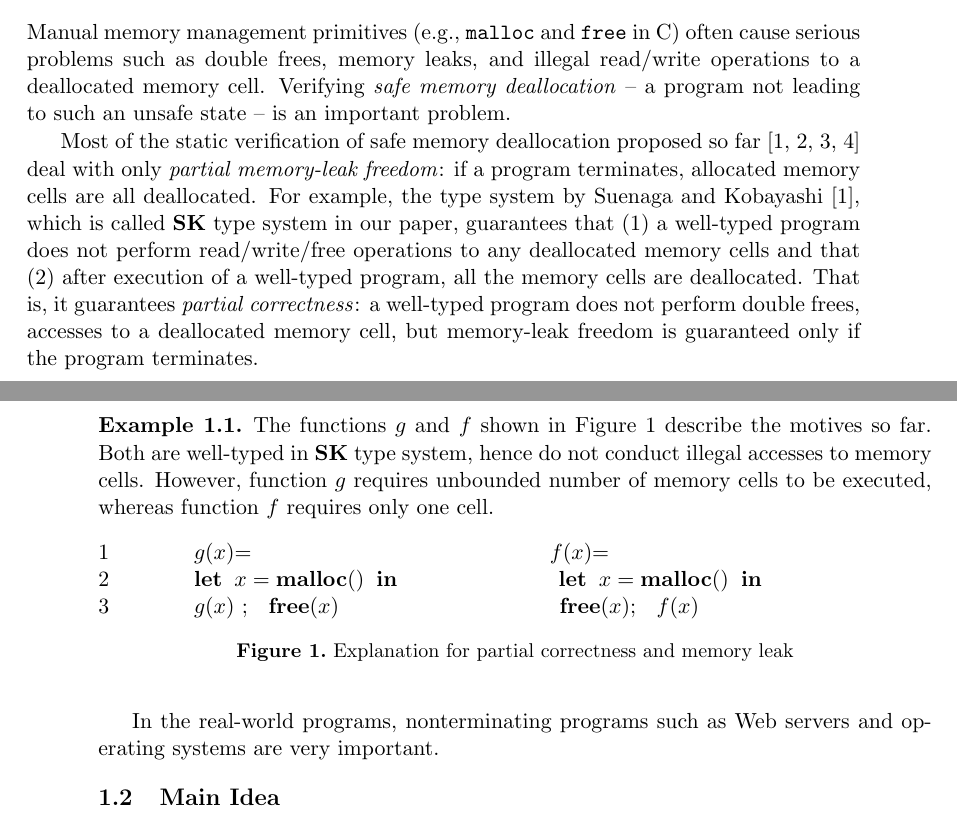
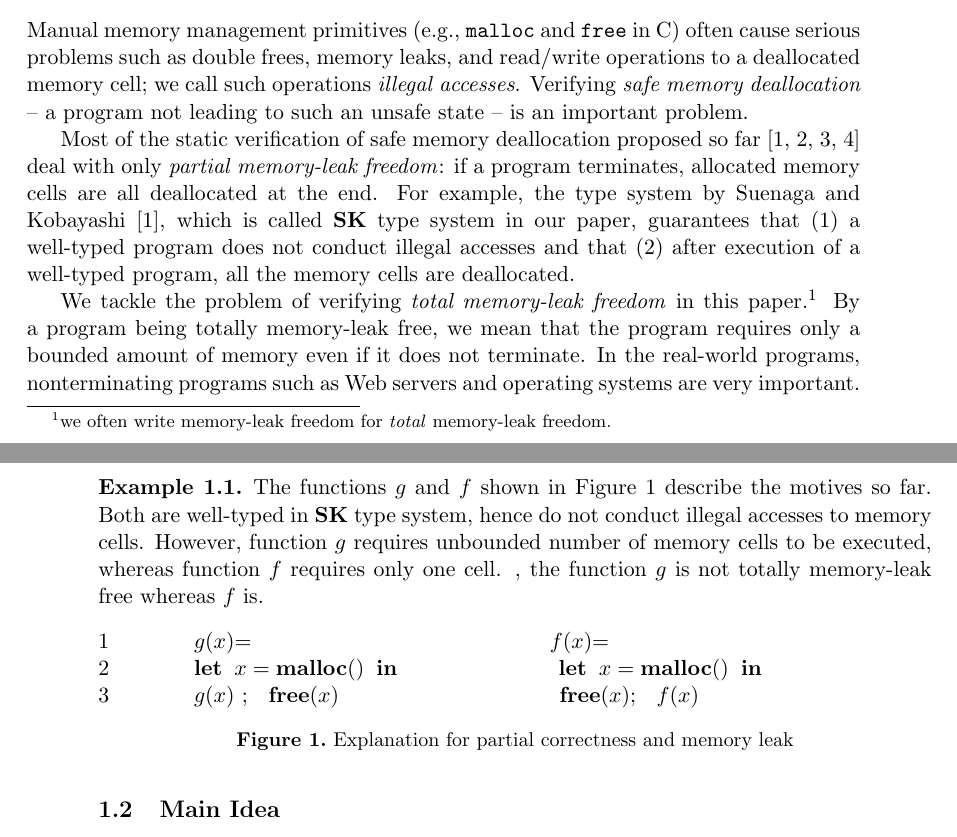
Before and after one commit to woailuo/ppl2015, a LaTeX document (ppl2015-tanki.tex): two parts of pages 1 and 2 of 17, joined at a grey line, cut so that both start at the same text. Compiled offline with pdfLaTeX.

Commit message:
update introduction

```diff
--- a/ppl2015-tanki.tex
+++ b/ppl2015-tanki.tex
@@ -54,12 +54,14 @@ We propose an approach to formal verification of safe memory deallocation for no
 
 \section{Introduction}
 \subsection{Motivation and Problems}
-Manual memory management primitives (e.g., \texttt{malloc} and \texttt{free} in C) often cause serious problems such as double frees, memory leaks, and illegal read/write operations to a deallocated memory cell. Verifying \emph{safe memory deallocation} -- a program not leading to such an unsafe state -- is an important problem.
+Manual memory management primitives (e.g., \texttt{malloc} and \texttt{free} in C) often cause serious problems such as double frees, memory leaks, and read/write operations to a deallocated memory cell; we call such operations \emph{illegal accesses}. Verifying \emph{safe memory deallocation} -- a program not leading to such an unsafe state -- is an important problem.
 
-Most of the static verification of safe memory deallocation proposed so far~\cite{DBLP:conf/aplas/SuenagaK09,DBLP:conf/pldi/HeineL03,DBLP:conf/sigsoft/XieA05,DBLP:journals/scp/SwamyHMGJ06} deal with only \emph{partial memory-leak freedom}: if a program terminates, allocated memory cells are all deallocated. For example, the type system by Suenaga and Kobayashi~\cite{DBLP:conf/aplas/SuenagaK09}, which is called \textbf{SK} type system in our paper, guarantees that (1) a well-typed program does not perform read/write/free operations to any deallocated memory cells and that (2) after execution of a well-typed program, all the memory cells are deallocated. That is, it guarantees \emph{partial correctness}: a well-typed program does not perform double frees, accesses to a deallocated memory cell, but memory-leak freedom is guaranteed only if the program terminates.
+Most of the static verification of safe memory deallocation proposed so far~\cite{DBLP:conf/aplas/SuenagaK09,DBLP:conf/pldi/HeineL03,DBLP:conf/sigsoft/XieA05,DBLP:journals/scp/SwamyHMGJ06} deal with only \emph{partial memory-leak freedom}: if a program terminates, allocated memory cells are all deallocated at the end. For example, the type system by Suenaga and Kobayashi~\cite{DBLP:conf/aplas/SuenagaK09}, which is called \textbf{SK} type system in our paper, guarantees that (1) a well-typed program does not conduct illegal accesses and that (2) after execution of a well-typed program, all the memory cells are deallocated.
+
+We tackle the problem of verifying \emph{total memory-leak freedom} in this paper.\footnote{we often write memory-leak freedom for \emph{total} memory-leak freedom.} By a program being totally memory-leak free, we mean that the program requires only a bounded amount of memory even if it does not terminate. In the real-world programs, nonterminating programs such as Web servers and operating systems are very important.
 
 \begin{exmp}
-The functions $g$ and $f$ shown in Figure~\ref{example:pam} describe the motives so far. Both are well-typed in \textbf{SK} type system, hence do not conduct illegal accesses to memory cells. However, function $g$ requires unbounded number of memory cells to be executed, whereas function $f$ requires only one cell.
+The functions $g$ and $f$ shown in Figure~\ref{example:pam} describe the motives so far. Both are well-typed in \textbf{SK} type system, hence do not conduct illegal accesses to memory cells. However, function $g$ requires unbounded number of memory cells to be executed, whereas function $f$ requires only one cell. , the function $g$ is not totally memory-leak free whereas $f$ is.
 \begin{figure}[h]
 1 \dtb $g(x)$= \dtb\dtb\dtb\Rtab\;\;$f(x)$=  \\
 2 \dtb $\LET \; x = \MALLOC  \; \IN$\dtb\dtb$\LET \; x = \MALLOC  \; \IN$\\
@@ -69,7 +71,6 @@ The functions $g$ and $f$ shown in Figure~\ref{example:pam} describe the motives
 \end{figure}
 \end{exmp}
 
-In the real-world programs, nonterminating programs such as Web servers and operating systems are very important.
 \subsection{Main Idea}
 \label{sec: maino}
 We notice that once partial correctness is guaranteed, we can guarantee memory-leak freedom for nonterminating programs by estimating the upper bound of memory consumption ignoring the relationship between variables and pointers to memory cells. For demonstrating this observation, we use an example in Figure~\ref{ex:observation}. The function $h$ is partially corrected. The behavior of $h$ is that it consumes two memory cells at once. In order to verify this behavior, we ignore the variables $x$ and $y$ in $h$ to focus on the fact that $h$ executes $\Malloc$ twice, $\Free$ twice, and then calls $h$. This abstraction is sound because the correspondence between allocations and deallocations is guaranteed by the partial correctness verification.
```
Also changed, not shown: .#ppl2015-tanki.tex (added, +1 -0 lines), ppl2015-tanki.pdf, 1 other file.
